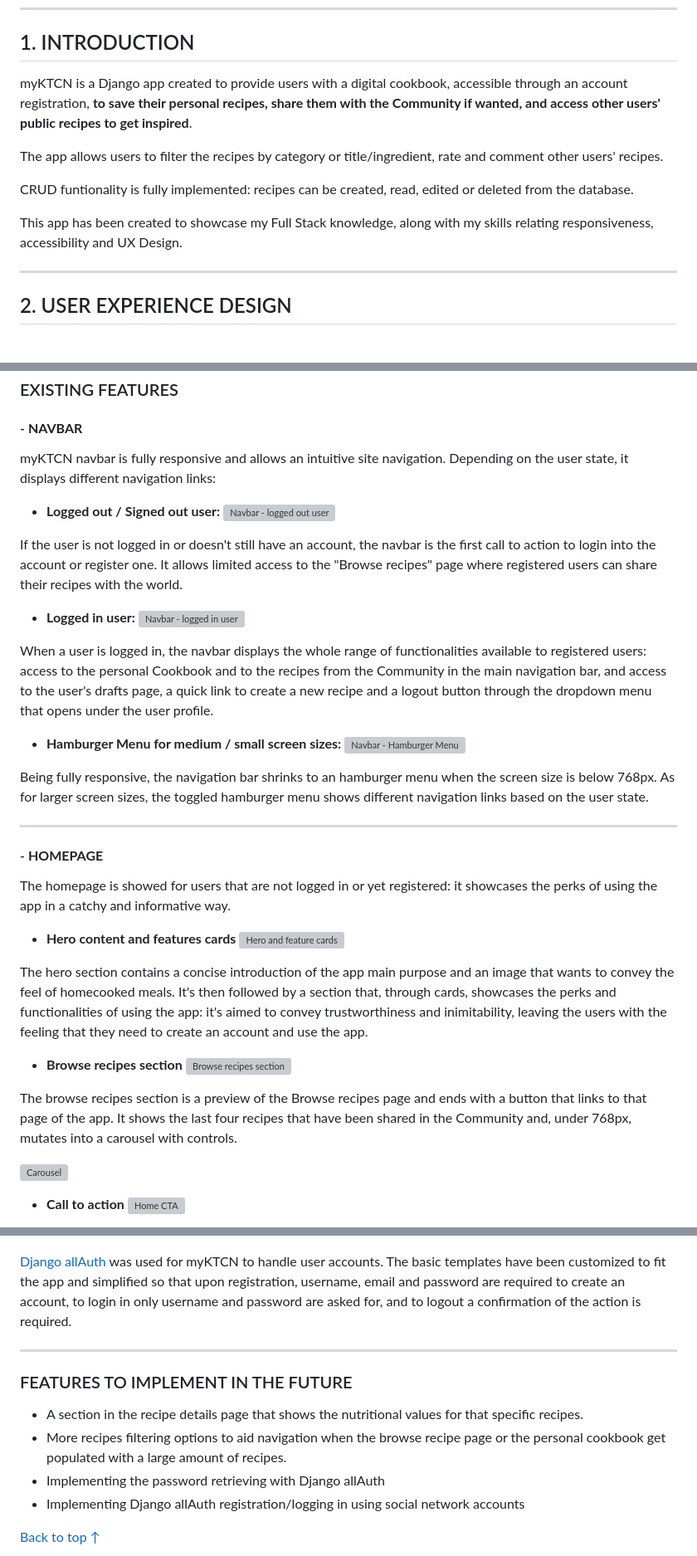
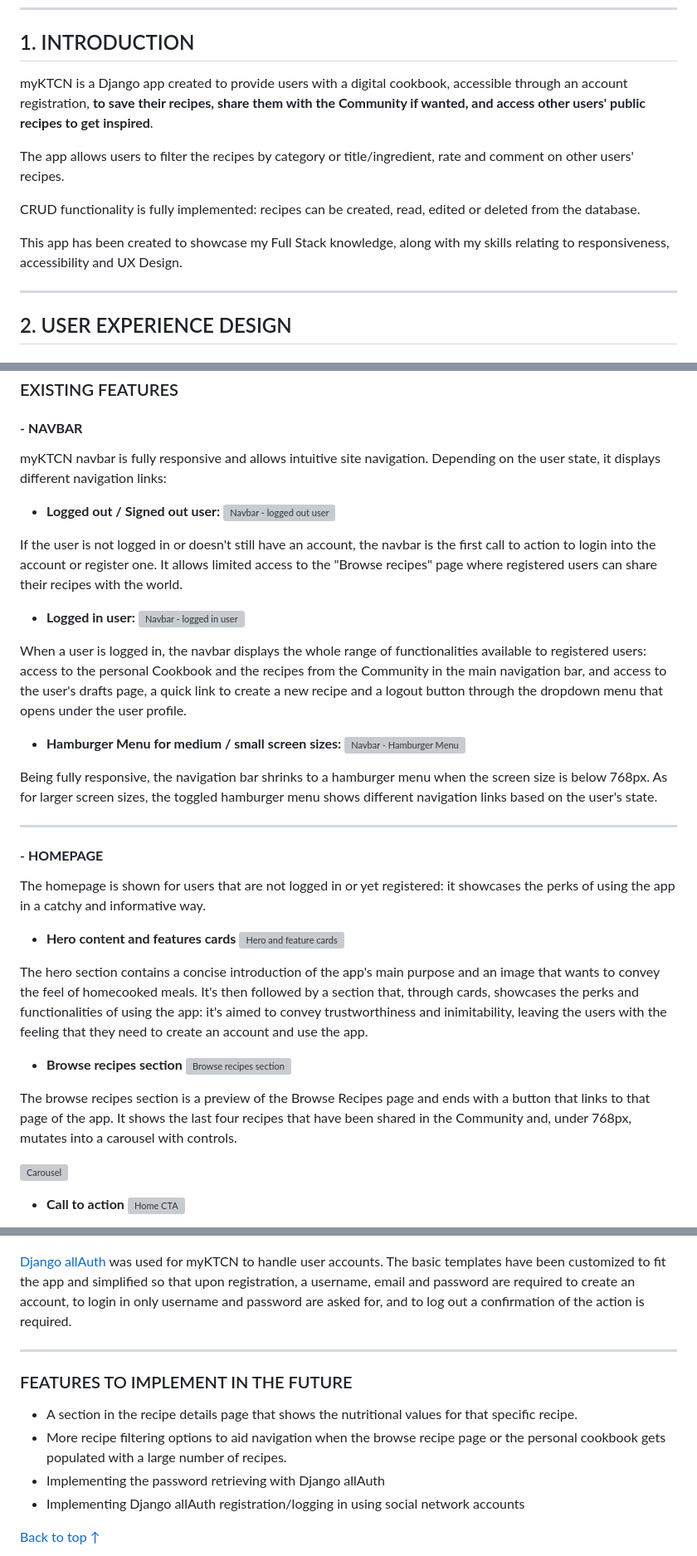
Before and after one commit to lestece/myKTCN, a Markdown page: README.md, 3 parts joined by grey strips. Shown at 83% size. Drawn GitHub-style; grey boxes are pictures that could not be loaded.

```diff
--- a/README.md
+++ b/README.md
@@ -34,13 +34,13 @@
 - - -
 ## 1. INTRODUCTION
 
-myKTCN is a Django app created to provide users with a digital cookbook, accessible through an account registration, __to save their personal recipes, share them with the Community if wanted, and access other users' public recipes to get inspired__.
+myKTCN is a Django app created to provide users with a digital cookbook, accessible through an account registration, __to save their recipes, share them with the Community if wanted, and access other users' public recipes to get inspired__.
 
-The app allows users to filter the recipes by category or title/ingredient, rate and comment other users' recipes.
+The app allows users to filter the recipes by category or title/ingredient, rate and comment on other users' recipes.
 
-CRUD funtionality is fully implemented: recipes can be created, read, edited or deleted from the database.
+CRUD functionality is fully implemented: recipes can be created, read, edited or deleted from the database.
 
-This app has been created to showcase my Full Stack knowledge, along with my skills relating responsiveness, accessibility and UX Design.
+This app has been created to showcase my Full Stack knowledge, along with my skills relating to responsiveness, accessibility and UX Design.
 - - -
 ## 2. USER EXPERIENCE DESIGN
 
@@ -178,7 +178,7 @@ After ideating the website structure and the wireframes, and after having decide
 ### EXISTING FEATURES
 
 #### - __NAVBAR__
-myKTCN navbar is fully responsive and allows an intuitive site navigation.
+myKTCN navbar is fully responsive and allows intuitive site navigation.
 Depending on the user state, it displays different navigation links:
 - __Logged out / Signed out user:__
 ![Navbar - logged out user](docs/README-images/nav-lg-loggedout.png)
@@ -189,26 +189,26 @@ If the user is not logged in or doesn't still have an account, the navbar is the
 ![Navbar - logged in user](docs/README-images/nav-lg-loggedin.png)
 
 When a user is logged in, the navbar displays the whole range of functionalities available to registered users:
-access to the personal Cookbook and to the recipes from the Community in the main navigation bar, and access to the user's drafts page, a quick link to create a new recipe and a logout button through the dropdown menu that opens under the user profile.
+access to the personal Cookbook and the recipes from the Community in the main navigation bar, and access to the user's drafts page, a quick link to create a new recipe and a logout button through the dropdown menu that opens under the user profile.
 
 - __Hamburger Menu for medium / small screen sizes:__
 ![Navbar - Hamburger Menu](docs/README-images/nav-hamburger.png)
 
-Being fully responsive, the navigation bar shrinks to an hamburger menu when the screen size is below 768px.
-As for larger screen sizes, the toggled hamburger menu shows different navigation links based on the user state.
+Being fully responsive, the navigation bar shrinks to a hamburger menu when the screen size is below 768px.
+As for larger screen sizes, the toggled hamburger menu shows different navigation links based on the user's state.
 - - -
 #### - __HOMEPAGE__
-The homepage is showed for users that are not logged in or yet registered: it showcases the perks of using the app in a catchy and informative way.
+The homepage is shown for users that are not logged in or yet registered: it showcases the perks of using the app in a catchy and informative way.
 
 - __Hero content and features cards__
 ![Hero and feature cards](docs/README-images/home-perks-cards.png)
 
-The hero section contains a concise introduction of the app main purpose and an image that wants to convey the feel of homecooked meals. It's then followed by a section that, through cards, showcases the perks and functionalities of using the app: it's aimed to convey trustworthiness and inimitability, leaving the users with the feeling that they need to create an account and use the app.
+The hero section contains a concise introduction of the app's main purpose and an image that wants to convey the feel of homecooked meals. It's then followed by a section that, through cards, showcases the perks and functionalities of using the app: it's aimed to convey trustworthiness and inimitability, leaving the users with the feeling that they need to create an account and use the app.
 
 - __Browse recipes section__
 ![Browse recipes section](docs/README-images/home-browse-lg.png)
 
-The browse recipes section is a preview of the Browse recipes page and ends with a button that links to that page of the app. It shows the last four recipes that have been shared in the Community and, under 768px, mutates into a carousel with controls.
+The browse recipes section is a preview of the Browse Recipes page and ends with a button that links to that page of the app. It shows the last four recipes that have been shared in the Community and, under 768px, mutates into a carousel with controls.
 
 ![Carousel](docs/README-images/home-carousel.gif)
 
@@ -284,11 +284,11 @@ The comment needs to be approved by the admin before publication to maintain the
 ![User login](docs/README-images/login.png)
 ![User logout](docs/README-images/logout.png)
 
-[Django allAuth](https://django-allauth.readthedocs.io/en/latest/) was used for myKTCN to handle user accounts. The basic templates have been customized to fit the app and simplified so that upon registration, username, email and password are required to create an account, to login in only username and password are asked for, and to logout a confirmation of the action is required.
+[Django allAuth](https://django-allauth.readthedocs.io/en/latest/) was used for myKTCN to handle user accounts. The basic templates have been customized to fit the app and simplified so that upon registration, a username, email and password are required to create an account, to login in only username and password are asked for, and to log out a confirmation of the action is required.
 - - -
 ### FEATURES TO IMPLEMENT IN THE FUTURE
-- A section in the recipe details page that shows the nutritional values for that specific recipes.
-- More recipes filtering options to aid navigation when the browse recipe page or the personal cookbook get populated with a large amount of recipes.
+- A section in the recipe details page that shows the nutritional values for that specific recipe.
+- More recipe filtering options to aid navigation when the browse recipe page or the personal cookbook gets populated with a large number of recipes.
 - Implementing the password retrieving with Django allAuth
 - Implementing Django allAuth registration/logging in using social network accounts
 
```
Also changed, not shown: other parts of README.md (+30 -31 lines).
